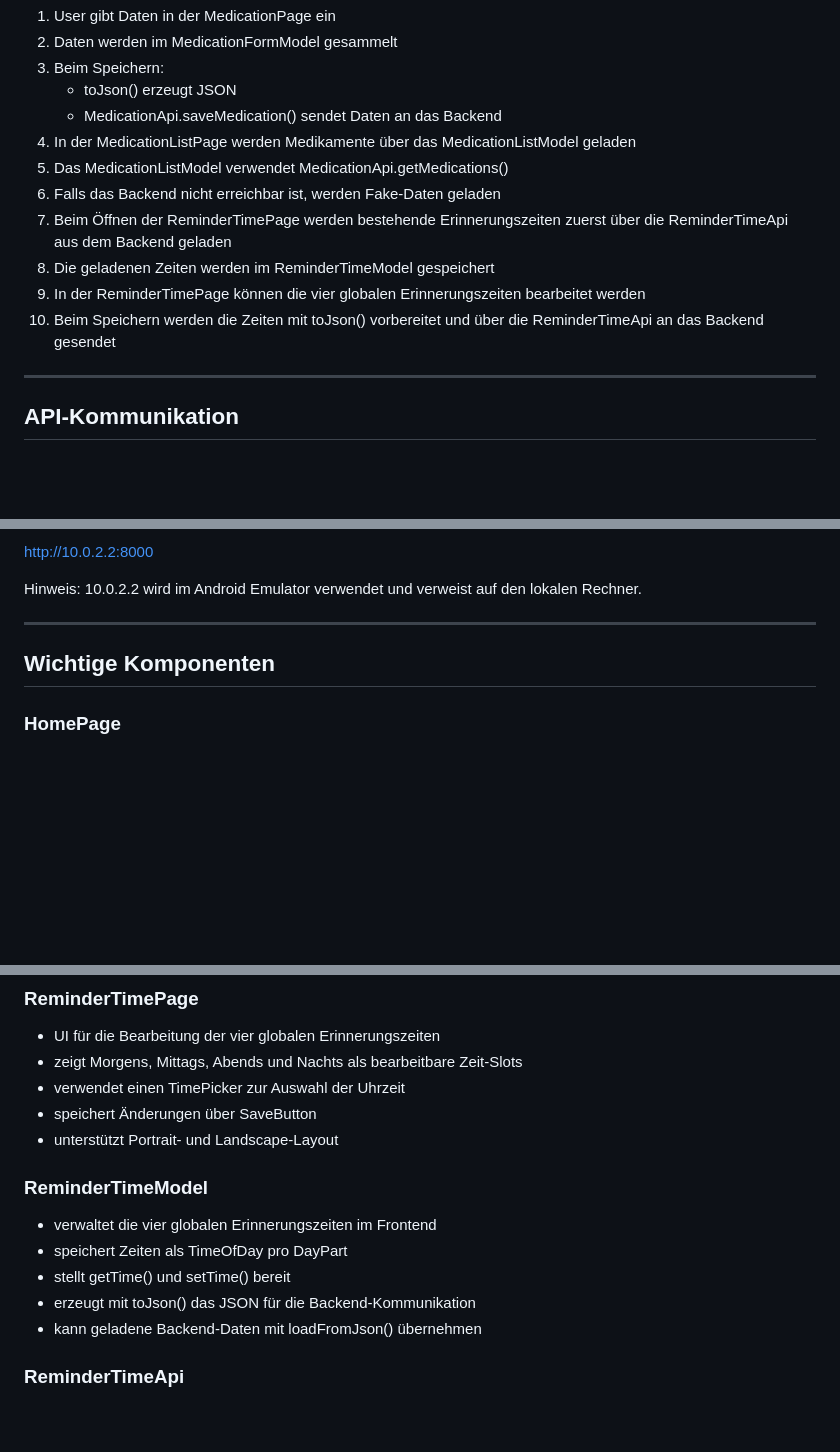
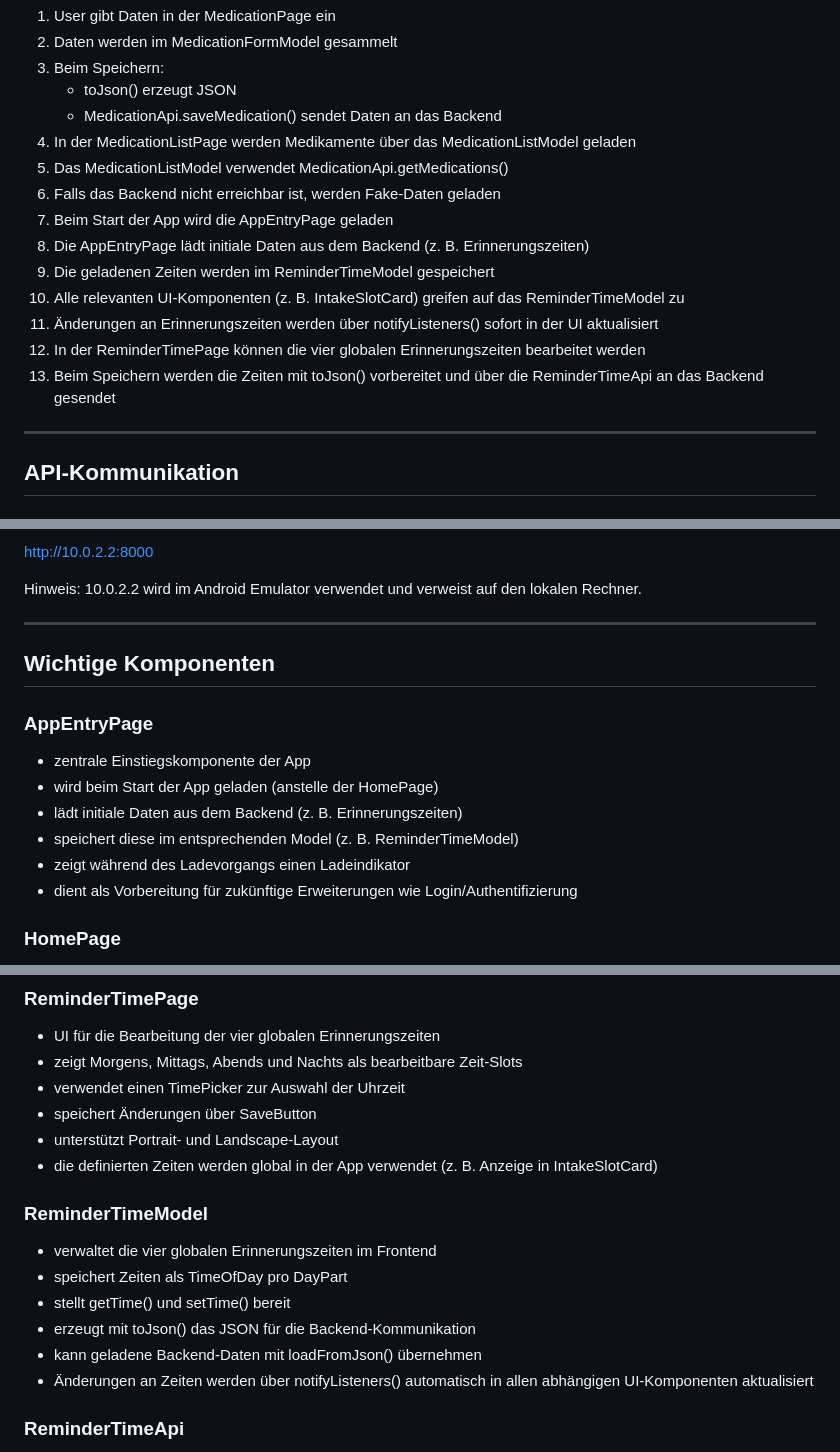
Before and after one commit to jakygalautz-source/se2-project, a Markdown page: README.md, 3 parts joined by grey strips. Drawn GitHub-style; blank space fills up the shorter version.

Commit message:
update README with app entry flow and reminder time integration

```diff
--- a/README.md
+++ b/README.md
@@ -32,10 +32,13 @@ backend/
 4. In der MedicationListPage werden Medikamente über das MedicationListModel geladen
 5. Das MedicationListModel verwendet MedicationApi.getMedications()
 6. Falls das Backend nicht erreichbar ist, werden Fake-Daten geladen
-7. Beim Öffnen der ReminderTimePage werden bestehende Erinnerungszeiten zuerst über die ReminderTimeApi aus dem Backend geladen
-8. Die geladenen Zeiten werden im ReminderTimeModel gespeichert
-9. In der ReminderTimePage können die vier globalen Erinnerungszeiten bearbeitet werden
-10. Beim Speichern werden die Zeiten mit toJson() vorbereitet und über die ReminderTimeApi an das Backend gesendet
+7. Beim Start der App wird die AppEntryPage geladen
+8. Die AppEntryPage lädt initiale Daten aus dem Backend (z. B. Erinnerungszeiten)
+9. Die geladenen Zeiten werden im ReminderTimeModel gespeichert
+10. Alle relevanten UI-Komponenten (z. B. IntakeSlotCard) greifen auf das ReminderTimeModel zu
+11. Änderungen an Erinnerungszeiten werden über notifyListeners() sofort in der UI aktualisiert
+12. In der ReminderTimePage können die vier globalen Erinnerungszeiten bearbeitet werden
+13. Beim Speichern werden die Zeiten mit toJson() vorbereitet und über die ReminderTimeApi an das Backend gesendet
 
 
 ---
@@ -95,6 +98,14 @@ Hinweis:
 
 ## Wichtige Komponenten
 
+### AppEntryPage
+- zentrale Einstiegskomponente der App
+- wird beim Start der App geladen (anstelle der HomePage)
+- lädt initiale Daten aus dem Backend (z. B. Erinnerungszeiten)
+- speichert diese im entsprechenden Model (z. B. ReminderTimeModel)
+- zeigt während des Ladevorgangs einen Ladeindikator
+- dient als Vorbereitung für zukünftige Erweiterungen wie Login/Authentifizierung
+
 ### HomePage
 - Startseite der App
 - Einstiegspunkt für die wichtigsten Funktionen
@@ -150,6 +162,7 @@ Hinweis:
 - verwendet einen TimePicker zur Auswahl der Uhrzeit
 - speichert Änderungen über SaveButton
 - unterstützt Portrait- und Landscape-Layout
+- die definierten Zeiten werden global in der App verwendet (z. B. Anzeige in IntakeSlotCard)
 
 ### ReminderTimeModel
 - verwaltet die vier globalen Erinnerungszeiten im Frontend
@@ -157,6 +170,7 @@ Hinweis:
 - stellt getTime() und setTime() bereit
 - erzeugt mit toJson() das JSON für die Backend-Kommunikation
 - kann geladene Backend-Daten mit loadFromJson() übernehmen
+- Änderungen an Zeiten werden über notifyListeners() automatisch in allen abhängigen UI-Komponenten aktualisiert
 
 ### ReminderTimeApi
 - zuständig für HTTP-Requests rund um Erinnerungszeiten
```
Also changed, not shown: other parts of README.md (+3 -0 lines).
